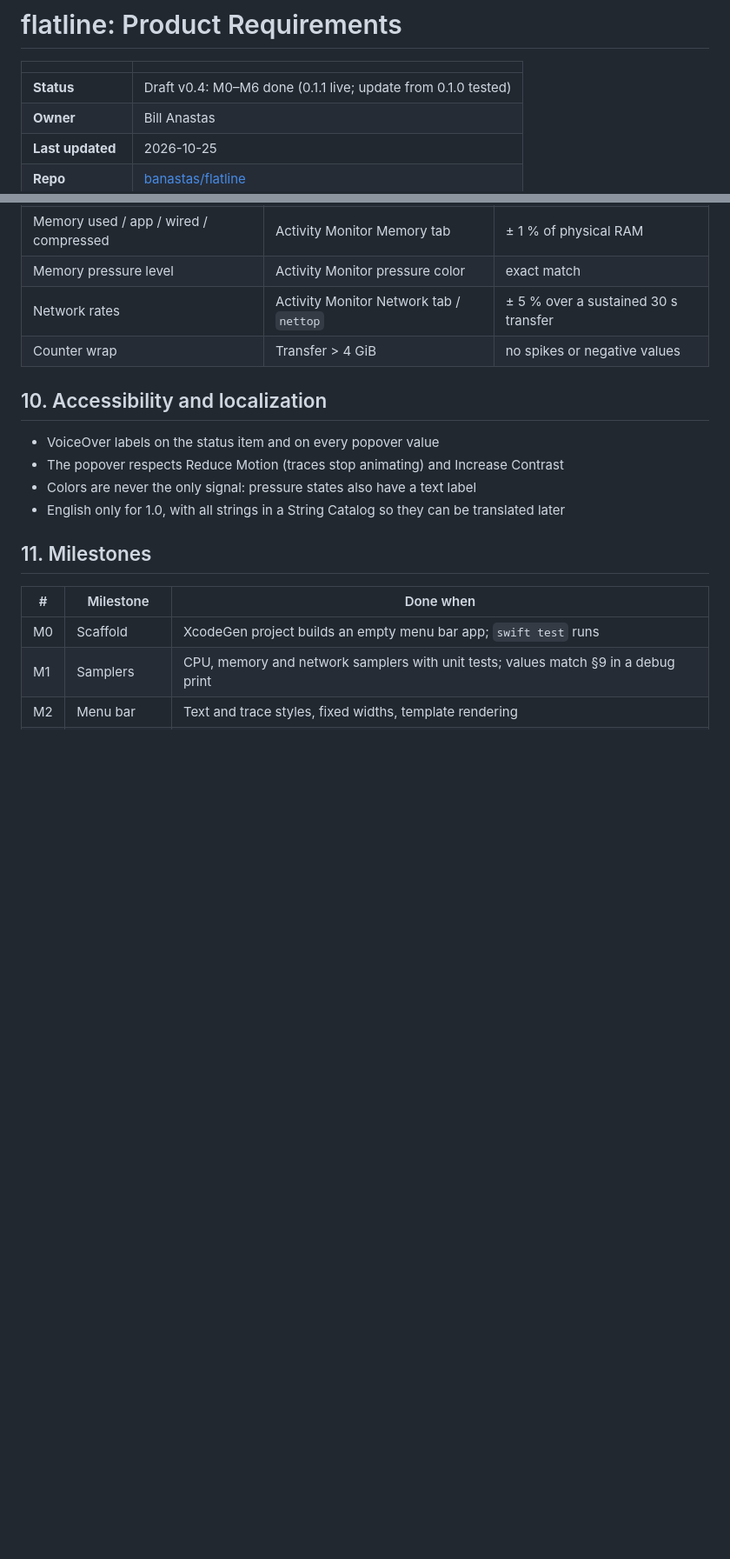
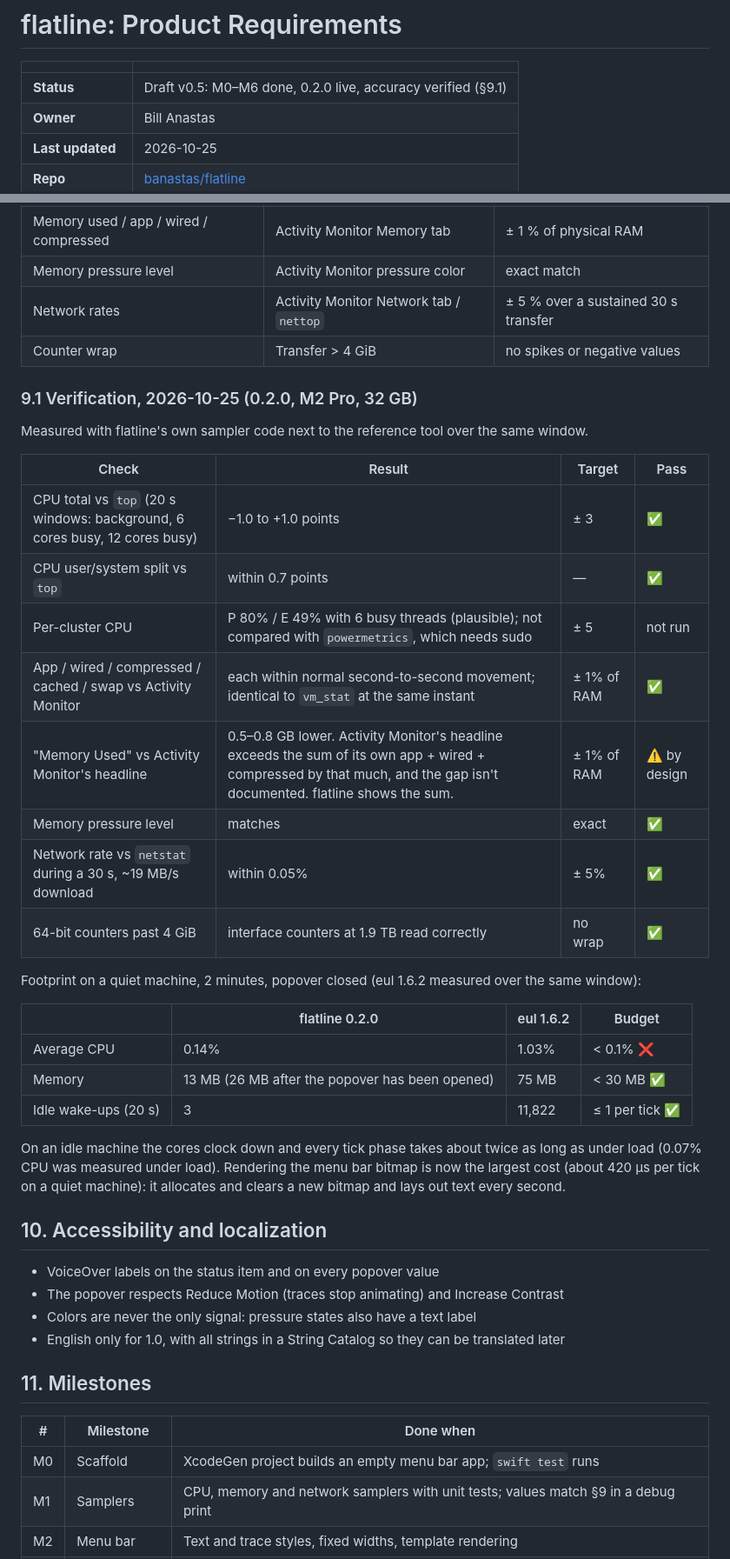
Before and after one commit to banastas/flatline, a Markdown page: PRD.md, 2 parts joined by grey strips. Shown at 87% size. Rendered like a GitHub page; blank space fills up the shorter version.

Commit message:
Record 0.2.0 accuracy and footprint verification
Co-Authored-By: Claude Opus 5.5 <noreply@anthropic.com>

```diff
--- a/PRD.md
+++ b/PRD.md
@@ -2,7 +2,7 @@
 
 | | |
 |---|---|
-| **Status** | Draft v0.4: M0–M6 done (0.1.1 live; update from 0.1.0 tested) |
+| **Status** | Draft v0.5: M0–M6 done, 0.2.0 live, accuracy verified (§9.1) |
 | **Owner** | Bill Anastas |
 | **Last updated** | 2026-10-25 |
 | **Repo** | [banastas/flatline](https://github.com/banastas/flatline) |
@@ -240,6 +240,31 @@ These budgets are checked before each release with Instruments (Time Profiler, A
 | Network rates | Activity Monitor Network tab / `nettop` | ± 5 % over a sustained 30 s transfer |
 | Counter wrap | Transfer > 4 GiB | no spikes or negative values |
 
+### 9.1 Verification, 2026-10-25 (0.2.0, M2 Pro, 32 GB)
+
+Measured with flatline's own sampler code next to the reference tool over the same window.
+
+| Check | Result | Target | Pass |
+|---|---|---|---|
+| CPU total vs `top` (20 s windows: background, 6 cores busy, 12 cores busy) | −1.0 to +1.0 points | ± 3 | ✅ |
+| CPU user/system split vs `top` | within 0.7 points | — | ✅ |
+| Per-cluster CPU | P 80% / E 49% with 6 busy threads (plausible); not compared with `powermetrics`, which needs sudo | ± 5 | not run |
+| App / wired / compressed / cached / swap vs Activity Monitor | each within normal second-to-second movement; identical to `vm_stat` at the same instant | ± 1% of RAM | ✅ |
+| "Memory Used" vs Activity Monitor's headline | 0.5–0.8 GB lower. Activity Monitor's headline exceeds the sum of its own app + wired + compressed by that much, and the gap isn't documented. flatline shows the sum. | ± 1% of RAM | ⚠️ by design |
+| Memory pressure level | matches | exact | ✅ |
+| Network rate vs `netstat` during a 30 s, ~19 MB/s download | within 0.05% | ± 5% | ✅ |
+| 64-bit counters past 4 GiB | interface counters at 1.9 TB read correctly | no wrap | ✅ |
+
+Footprint on a quiet machine, 2 minutes, popover closed (eul 1.6.2 measured over the same window):
+
+| | flatline 0.2.0 | eul 1.6.2 | Budget |
+|---|---|---|---|
+| Average CPU | 0.14% | 1.03% | < 0.1% ❌ |
+| Memory | 13 MB (26 MB after the popover has been opened) | 75 MB | < 30 MB ✅ |
+| Idle wake-ups (20 s) | 3 | 11,822 | ≤ 1 per tick ✅ |
+
+On an idle machine the cores clock down and every tick phase takes about twice as long as under load (0.07% CPU was measured under load). Rendering the menu bar bitmap is now the largest cost (about 420 µs per tick on a quiet machine): it allocates and clears a new bitmap and lays out text every second.
+
 ## 10. Accessibility and localization
 
 - VoiceOver labels on the status item and on every popover value
```
